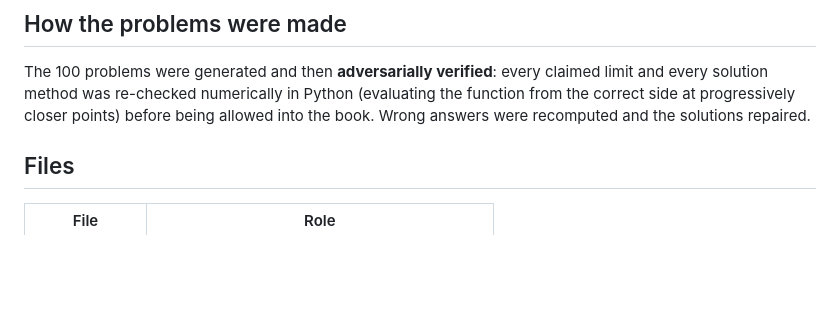
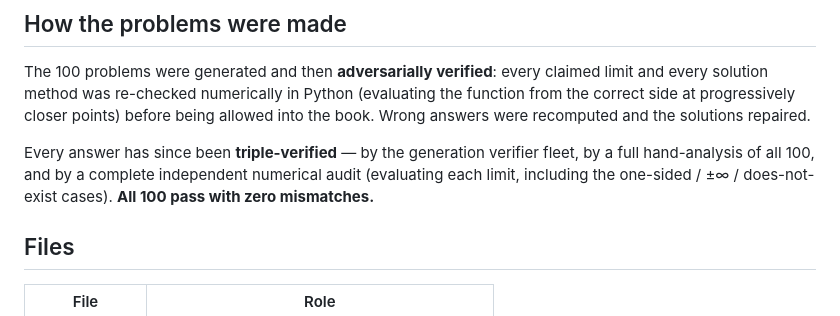
Before and after one commit to Yosoyun/limits-masterbook, a Markdown page: README.md, the part around the change. GitHub-like rendering; blank space fills up the shorter version.

Commit message:
Note full triple-verification of all 100 answers (0 mismatches)
Co-Authored-By: Claude Fable 5 <noreply@anthropic.com>

```diff
--- a/README.md
+++ b/README.md
@@ -57,6 +57,10 @@ solution method was re-checked numerically in Python (evaluating the function fr
 progressively closer points) before being allowed into the book. Wrong answers were recomputed and the
 solutions repaired.
 
+Every answer has since been **triple-verified** — by the generation verifier fleet, by a full
+hand-analysis of all 100, and by a complete independent numerical audit (evaluating each limit,
+including the one-sided / ±∞ / does-not-exist cases). **All 100 pass with zero mismatches.**
+
 ## Files
 
 | File | Role |
```
